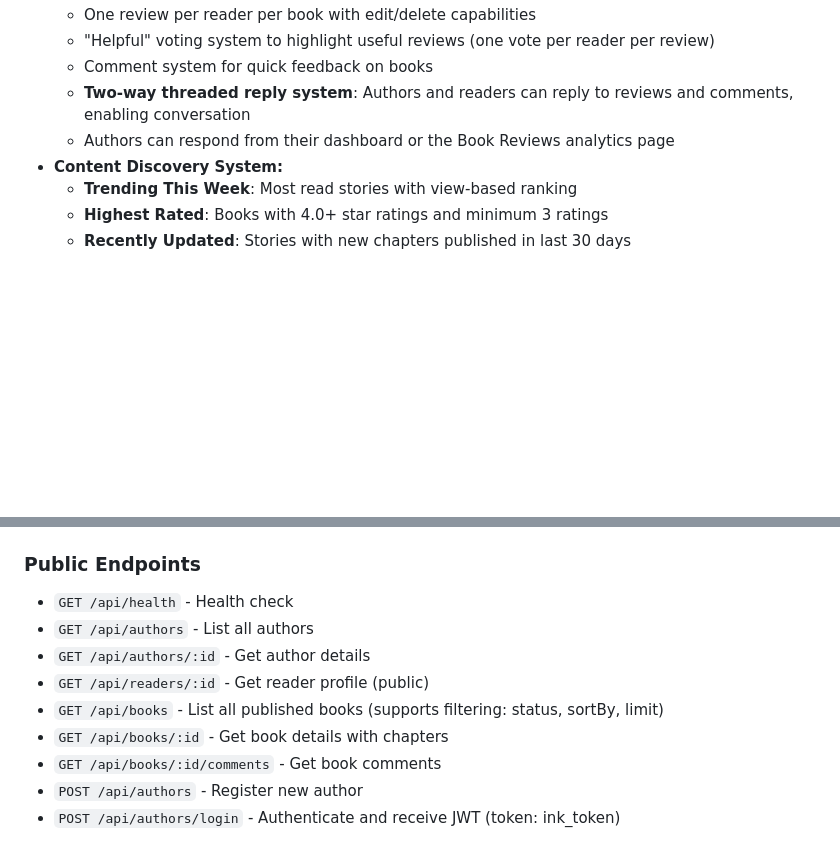
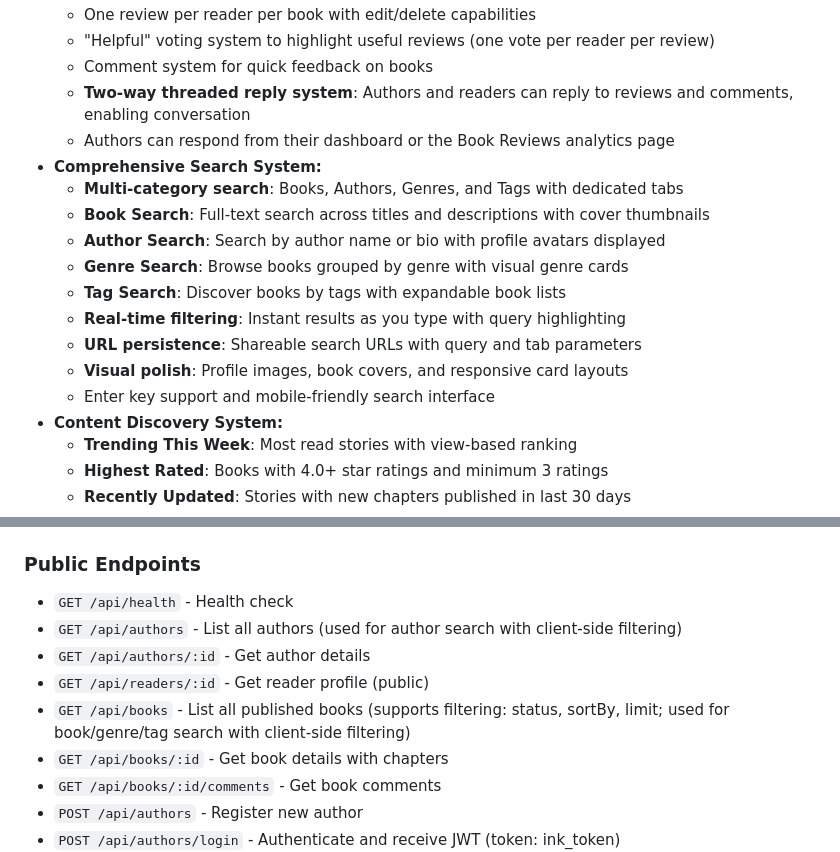
Before and after one commit to bhaveshrode/inkspace, a Markdown page: README.md, 2 parts joined by grey strips. Rendered like a GitHub page; blank space fills up the shorter version.

Commit message:
Update documentation with comprehensive search system
Added detailed documentation for the new search functionality:
- Multi-category search (Books, Authors, Genres, Tags)
- Search features and capabilities
- URL persistence and shareable search links
- Visual enhancements (avatars, covers, cards)
- Updated API endpoint descriptions to mention search usage

The search system provides full-text filtering across all content
types with a tabbed interface and responsive design.

Co-Authored-By: Claude Sonnet 4.5 <noreply@anthropic.com>

```diff
--- a/README.md
+++ b/README.md
@@ -12,6 +12,16 @@ InkSpace is a modern, maintainable full-stack web application for reading, writi
   - Comment system for quick feedback on books
   - **Two-way threaded reply system**: Authors and readers can reply to reviews and comments, enabling conversation
   - Authors can respond from their dashboard or the Book Reviews analytics page
+- **Comprehensive Search System:**
+  - **Multi-category search**: Books, Authors, Genres, and Tags with dedicated tabs
+  - **Book Search**: Full-text search across titles and descriptions with cover thumbnails
+  - **Author Search**: Search by author name or bio with profile avatars displayed
+  - **Genre Search**: Browse books grouped by genre with visual genre cards
+  - **Tag Search**: Discover books by tags with expandable book lists
+  - **Real-time filtering**: Instant results as you type with query highlighting
+  - **URL persistence**: Shareable search URLs with query and tab parameters
+  - **Visual polish**: Profile images, book covers, and responsive card layouts
+  - Enter key support and mobile-friendly search interface
 - **Content Discovery System:**
   - **Trending This Week**: Most read stories with view-based ranking
   - **Highest Rated**: Books with 4.0+ star ratings and minimum 3 ratings
@@ -215,10 +225,10 @@ The auto-seeder initializes demo accounts for testing:
 
 ### Public Endpoints
 - `GET /api/health` - Health check
-- `GET /api/authors` - List all authors
+- `GET /api/authors` - List all authors (used for author search with client-side filtering)
 - `GET /api/authors/:id` - Get author details
 - `GET /api/readers/:id` - Get reader profile (public)
-- `GET /api/books` - List all published books (supports filtering: status, sortBy, limit)
+- `GET /api/books` - List all published books (supports filtering: status, sortBy, limit; used for book/genre/tag search with client-side filtering)
 - `GET /api/books/:id` - Get book details with chapters
 - `GET /api/books/:id/comments` - Get book comments
 - `POST /api/authors` - Register new author
```
